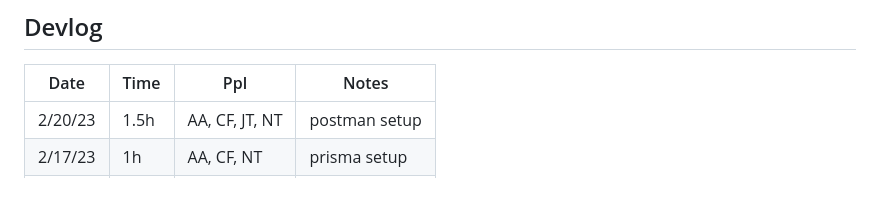
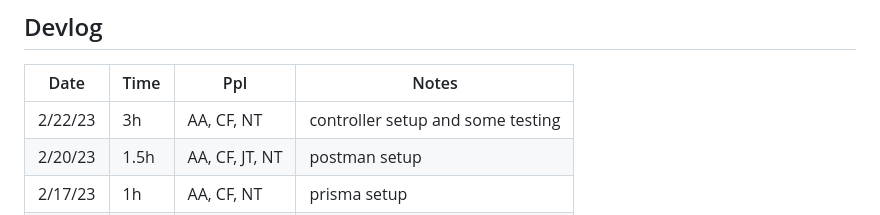
Before and after one commit to jordestay/reptile-tracker, a Markdown page: README.md, the part around the change. GitHub-like rendering; blank space fills up the shorter version.

```diff
--- a/README.md
+++ b/README.md
@@ -4,6 +4,7 @@ This is a server that supports an app for managing reptiles via an API. Authenti
 ## Devlog
 |Date |Time  |Ppl |Notes |
 --- | --- | --- | ---|
+|2/22/23 |3h |AA, CF, NT |controller setup and some testing |
 |2/20/23 |1.5h |AA, CF, JT, NT |postman setup |
 |2/17/23 |1h |AA, CF, NT |prisma setup |
 |2/15/23 |1h |JT |initiated repo |
```
